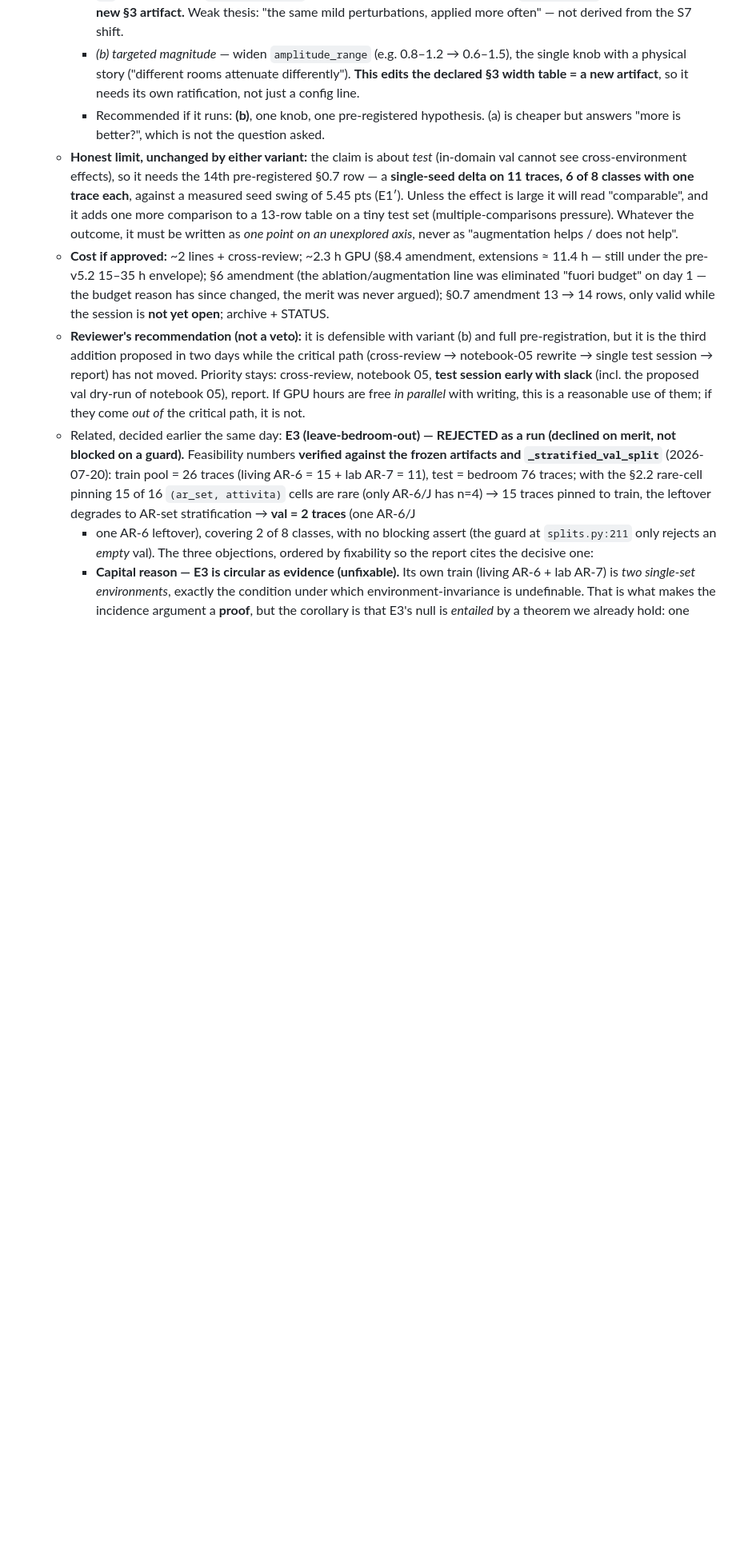
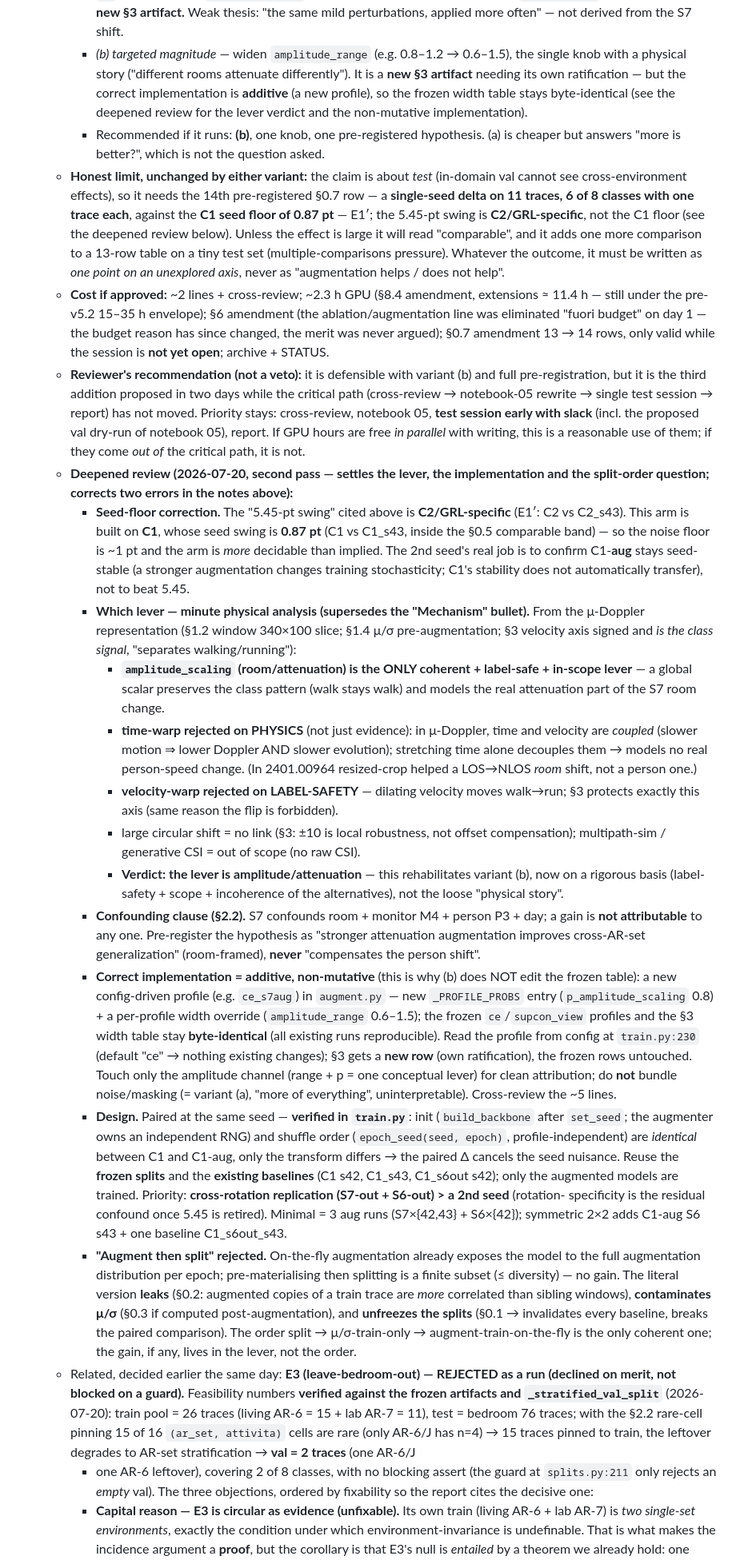
Before and after one commit to FilippoIsoni/sharp-har, a Markdown page: STATUS.md, the part around the change. Shown at 80% size. Rendered like a GitHub page; blank space fills up the shorter version.

Commit message:
Refining C1-aug plan

```diff
--- a/STATUS.md
+++ b/STATUS.md
@@ -756,14 +756,17 @@
       perturbations, applied more often" — not derived from the S7 shift.
     - *(b) targeted magnitude* — widen `amplitude_range` (e.g. 0.8–1.2 → 0.6–1.5),
       the single knob with a physical story ("different rooms attenuate
-      differently"). **This edits the declared §3 width table = a new artifact**,
-      so it needs its own ratification, not just a config line.
+      differently"). It is a **new §3 artifact** needing its own ratification — but the
+      correct implementation is **additive** (a new profile), so the frozen width
+      table stays byte-identical (see the deepened review for the lever verdict and
+      the non-mutative implementation).
     - Recommended if it runs: **(b)**, one knob, one pre-registered hypothesis.
       (a) is cheaper but answers "more is better?", which is not the question asked.
   - **Honest limit, unchanged by either variant:** the claim is about *test*
     (in-domain val cannot see cross-environment effects), so it needs the 14th
     pre-registered §0.7 row — a **single-seed delta on 11 traces, 6 of 8 classes
-    with one trace each**, against a measured seed swing of 5.45 pts (E1′). Unless
+    with one trace each**, against the **C1 seed floor of 0.87 pt** — E1′; the 5.45-pt swing is
+    **C2/GRL-specific**, not the C1 floor (see the deepened review below). Unless
     the effect is large it will read "comparable", and it adds one more comparison
     to a 13-row table on a tiny test set (multiple-comparisons pressure). Whatever
     the outcome, it must be written as *one point on an unexplored axis*, never as
@@ -780,6 +783,67 @@
     **test session early with slack** (incl. the proposed val dry-run of notebook
     05), report. If GPU hours are free *in parallel* with writing, this is a
     reasonable use of them; if they come *out of* the critical path, it is not.
+  - **Deepened review (2026-07-20, second pass — settles the lever, the
+    implementation and the split-order question; corrects two errors in the notes
+    above):**
+    - **Seed-floor correction.** The "5.45-pt swing" cited above is
+      **C2/GRL-specific** (E1′: C2 vs C2_s43). This arm is built on **C1**, whose
+      seed swing is **0.87 pt** (C1 vs C1_s43, inside the §0.5 comparable band) — so
+      the noise floor is ~1 pt and the arm is *more* decidable than implied. The 2nd
+      seed's real job is to confirm C1-**aug** stays seed-stable (a stronger
+      augmentation changes training stochasticity; C1's stability does not
+      automatically transfer), not to beat 5.45.
+    - **Which lever — minute physical analysis (supersedes the "Mechanism"
+      bullet).** From the μ-Doppler representation (§1.2 window 340×100 slice; §1.4
+      μ/σ pre-augmentation; §3 velocity axis signed and *is the class signal*,
+      "separates walking/running"):
+      - **`amplitude_scaling` (room/attenuation) is the ONLY coherent + label-safe +
+        in-scope lever** — a global scalar preserves the class pattern (walk stays
+        walk) and models the real attenuation part of the S7 room change.
+      - **time-warp rejected on PHYSICS** (not just evidence): in μ-Doppler, time and
+        velocity are *coupled* (slower motion ⇒ lower Doppler AND slower evolution);
+        stretching time alone decouples them → models no real person-speed change.
+        (In 2401.00964 resized-crop helped a LOS→NLOS *room* shift, not a person one.)
+      - **velocity-warp rejected on LABEL-SAFETY** — dilating velocity moves
+        walk→run; §3 protects exactly this axis (same reason the flip is forbidden).
+      - large circular shift = no link (§3: ±10 is local robustness, not offset
+        compensation); multipath-sim / generative CSI = out of scope (no raw CSI).
+      - **Verdict: the lever is amplitude/attenuation** — this rehabilitates variant
+        (b), now on a rigorous basis (label-safety + scope + incoherence of the
+        alternatives), not the loose "physical story".
+    - **Confounding clause (§2.2).** S7 confounds room + monitor M4 + person P3 +
+      day; a gain is **not attributable** to any one. Pre-register the hypothesis as
+      "stronger attenuation augmentation improves cross-AR-set generalization"
+      (room-framed), **never** "compensates the person shift".
+    - **Correct implementation = additive, non-mutative** (this is why (b) does NOT
+      edit the frozen table): a new config-driven profile (e.g. `ce_s7aug`) in
+      `augment.py` — new `_PROFILE_PROBS` entry (`p_amplitude_scaling` 0.8) + a
+      per-profile width override (`amplitude_range` 0.6–1.5); the frozen
+      `ce`/`supcon_view` profiles and the §3 width table stay **byte-identical** (all
+      existing runs reproducible). Read the profile from config at `train.py:230`
+      (default "ce" → nothing existing changes); §3 gets a **new row** (own
+      ratification), the frozen rows untouched. Touch only the amplitude channel
+      (range + p = one conceptual lever) for clean attribution; do **not** bundle
+      noise/masking (= variant (a), "more of everything", uninterpretable).
+      Cross-review the ~5 lines.
+    - **Design.** Paired at the same seed — **verified in `train.py`**: init
+      (`build_backbone` after `set_seed`; the augmenter owns an independent RNG) and
+      shuffle order (`epoch_seed(seed, epoch)`, profile-independent) are *identical*
+      between C1 and C1-aug, only the transform differs → the paired Δ cancels the
+      seed nuisance. Reuse the **frozen splits** and the **existing baselines** (C1
+      s42, C1_s43, C1_s6out s42); only the augmented models are trained. Priority:
+      **cross-rotation replication (S7-out + S6-out) > a 2nd seed** (rotation-
+      specificity is the residual confound once 5.45 is retired). Minimal = 3 aug
+      runs (S7×{42,43} + S6×{42}); symmetric 2×2 adds C1-aug S6 s43 + one baseline
+      C1_s6out_s43.
+    - **"Augment then split" rejected.** On-the-fly augmentation already exposes the
+      model to the full augmentation distribution per epoch; pre-materialising then
+      splitting is a finite subset (≤ diversity) — no gain. The literal version
+      **leaks** (§0.2: augmented copies of a train trace are *more* correlated than
+      sibling windows), **contaminates μ/σ** (§0.3 if computed post-augmentation),
+      and **unfreezes the splits** (§0.1 → invalidates every baseline, breaks the
+      paired comparison). The order split → μ/σ-train-only → augment-train-on-the-fly
+      is the only coherent one; the gain, if any, lives in the lever, not the order.
   - Related, decided earlier the same day: **E3 (leave-bedroom-out) — REJECTED as
     a run (declined on merit, not blocked on a guard).** Feasibility numbers
     **verified against the frozen artifacts and `_stratified_val_split`**
```
Also changed, not shown: CONSOLIDATION_REVIEW.md (+15 -5 lines).
